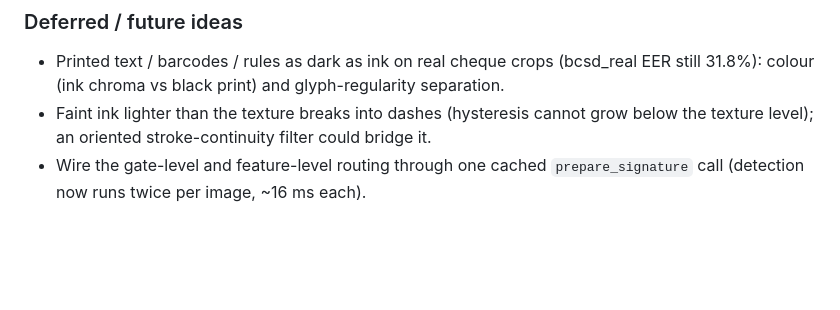
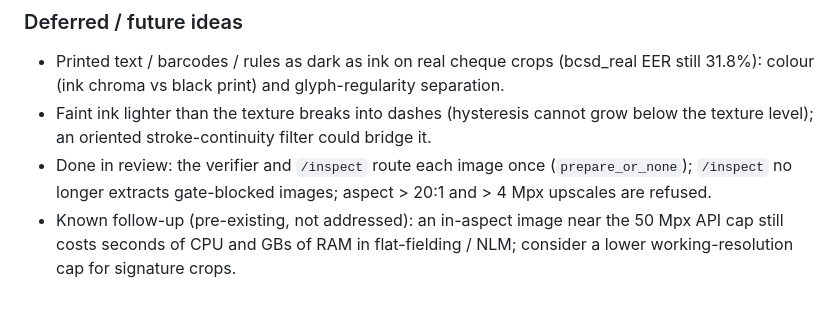
Before and after one commit to joeVenner/signature-verification-system, a Markdown page: docs/DISCOVERIES/2026-10.md, the part around the change. Rendered like a GitHub page; blank space fills up the shorter version.

Commit message:
docs: note inspect fixes and 50 Mpx follow-up

```diff
--- a/docs/DISCOVERIES/2026-10.md
+++ b/docs/DISCOVERIES/2026-10.md
@@ -67,4 +67,5 @@
 ### Deferred / future ideas
 - Printed text / barcodes / rules as dark as ink on real cheque crops (bcsd_real EER still 31.8%): colour (ink chroma vs black print) and glyph-regularity separation.
 - Faint ink lighter than the texture breaks into dashes (hysteresis cannot grow below the texture level); an oriented stroke-continuity filter could bridge it.
-- Wire the gate-level and feature-level routing through one cached `prepare_signature` call (detection now runs twice per image, ~16 ms each).
+- Done in review: the verifier and `/inspect` route each image once (`prepare_or_none`); `/inspect` no longer extracts gate-blocked images; aspect > 20:1 and > 4 Mpx upscales are refused.
+- Known follow-up (pre-existing, not addressed): an in-aspect image near the 50 Mpx API cap still costs seconds of CPU and GBs of RAM in flat-fielding / NLM; consider a lower working-resolution cap for signature crops.
```
